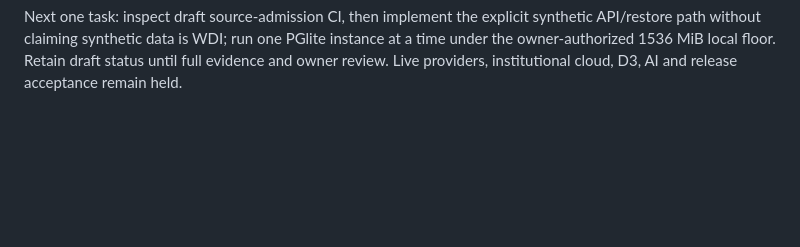
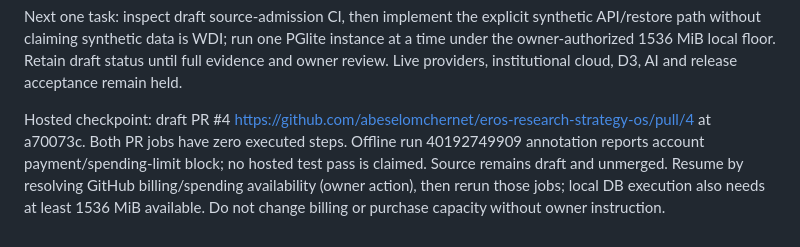
Before and after one commit to abeselomchernet/eros-research-strategy-os, a Markdown page: docs/engineering/STATUS.md, the part around the change. Rendered like a GitHub page; blank space fills up the shorter version.

Commit message:
docs: record hosted qualification billing blocker

```diff
--- a/docs/engineering/STATUS.md
+++ b/docs/engineering/STATUS.md
@@ -19,3 +19,5 @@ Dependency and fixture notices are now recorded in DEPENDENCIES_AND_FIXTURES.md.
 Files changed: app allowlist, offline-default and disposable-store tests, minimal package/lock, R2_SOURCE_ADMISSION.json, this status. Frozen architecture unchanged. Original projects untouched. Main remains governance-only. This branch is being submitted as a draft source-admission PR, not a qualified application release. Local scanned patterns found no private-key/GitHub/AWS key matches; this is limited detection, not certification.
 
 Next one task: inspect draft source-admission CI, then implement the explicit synthetic API/restore path without claiming synthetic data is WDI; run one PGlite instance at a time under the owner-authorized 1536 MiB local floor. Retain draft status until full evidence and owner review. Live providers, institutional cloud, D3, AI and release acceptance remain held.
+
+Hosted checkpoint: draft PR #4 https://github.com/abeselomchernet/eros-research-strategy-os/pull/4 at a70073c. Both PR jobs have zero executed steps. Offline run 40192749909 annotation reports account payment/spending-limit block; no hosted test pass is claimed. Source remains draft and unmerged. Resume by resolving GitHub billing/spending availability (owner action), then rerun those jobs; local DB execution also needs at least 1536 MiB available. Do not change billing or purchase capacity without owner instruction.
```
